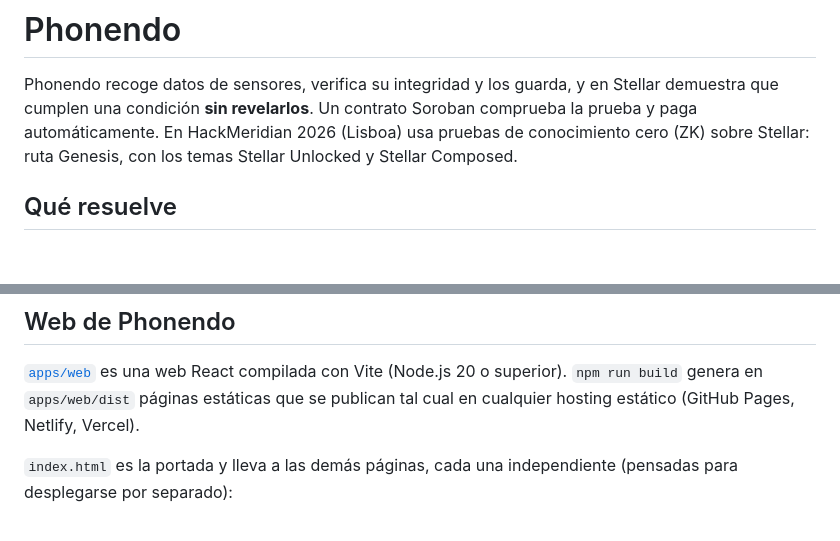
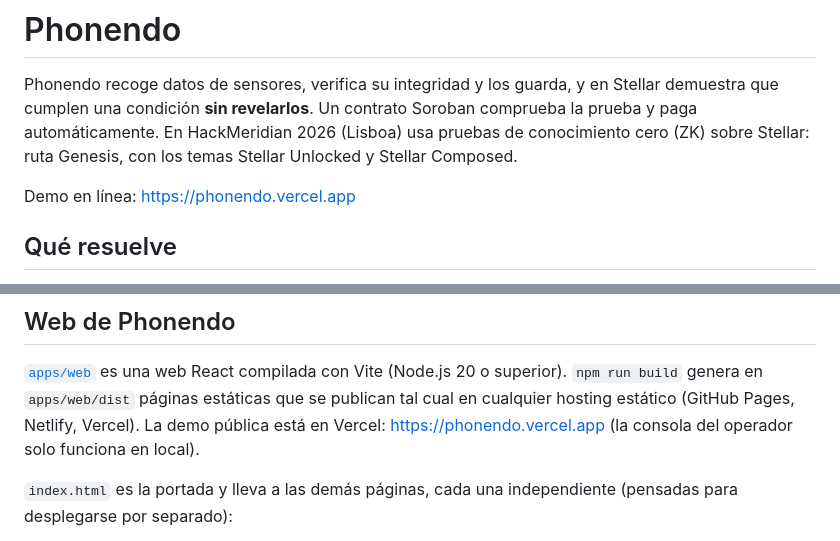
Before and after one commit to ParriCode/phonedo, a Markdown page: README.md, 2 parts joined by grey strips. Drawn GitHub-style; blank space fills up the shorter version.

```diff
--- a/README.md
+++ b/README.md
@@ -5,6 +5,8 @@ demuestra que cumplen una condición **sin revelarlos**. Un contrato Soroban com
 la prueba y paga automáticamente. En HackMeridian 2026 (Lisboa) usa pruebas de
 conocimiento cero (ZK) sobre Stellar: ruta Genesis, con los temas Stellar Unlocked y
 Stellar Composed.
+
+Demo en línea: https://phonendo.vercel.app
 
 ## Qué resuelve
 
@@ -250,7 +252,8 @@ tiene un servidor HTTP concreto para estas consultas.
 
 [`apps/web`](apps/web/README.md) es una web React compilada con Vite (Node.js 20 o
 superior). `npm run build` genera en `apps/web/dist` páginas estáticas que se publican
-tal cual en cualquier hosting estático (GitHub Pages, Netlify, Vercel).
+tal cual en cualquier hosting estático (GitHub Pages, Netlify, Vercel). La demo
+pública está en Vercel: https://phonendo.vercel.app (la consola del operador solo funciona en local).
 
 `index.html` es la portada y lleva a las demás páginas, cada una independiente (pensadas
 para desplegarse por separado):
```
Also changed, not shown: AGENTS.md (+4 -0 lines).
